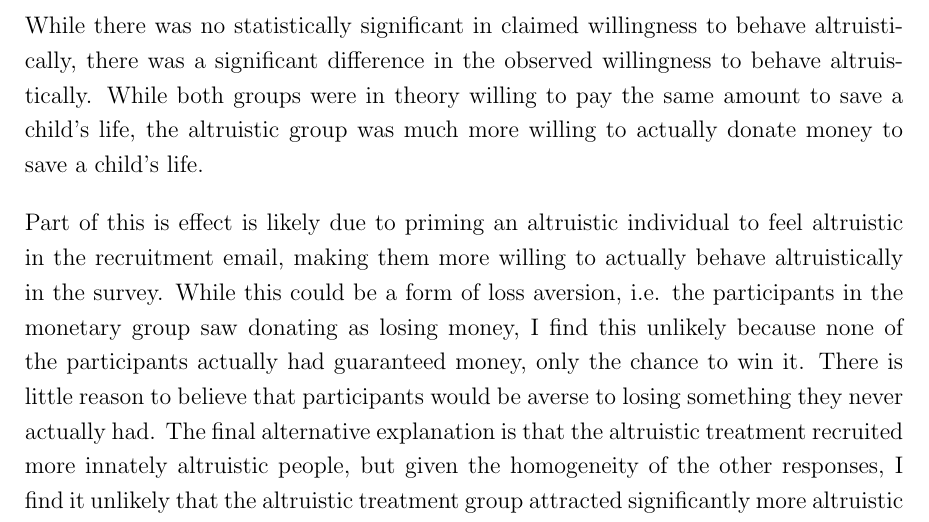
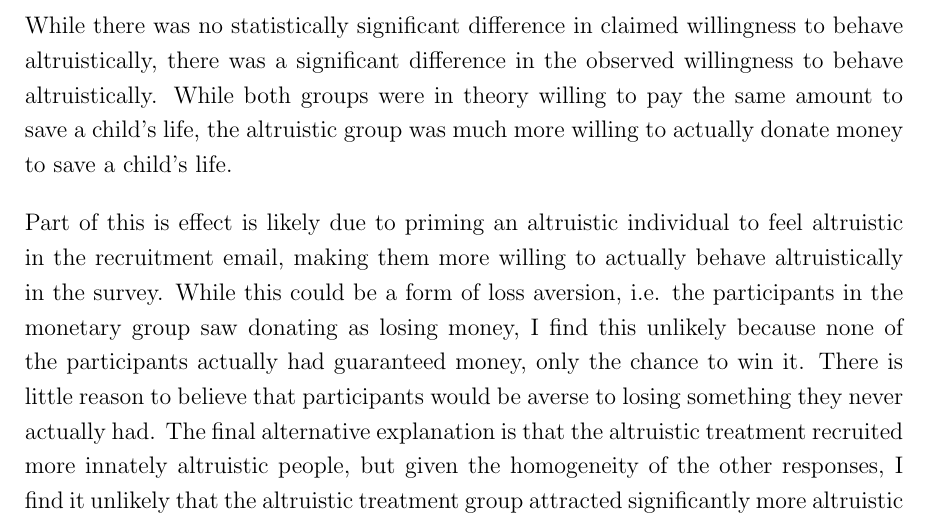
Before and after one commit to TheKeveloper/PSY-15-Final-Project, a LaTeX document (main.tex): part of page 10 of 12, cut so that both start at the same text. Compiled offline with pdfLaTeX.

Commit message:
Fix typo

```diff
--- a/main.tex
+++ b/main.tex
@@ -194,7 +194,7 @@ There was no significant difference in the participation or completion rates bet
 The monetary group wrote slightly more words on average for the first question and the altruistic group wrote slightly more for the second question, but neither result was statistically significant. This result is unexpected because from an economically rational perspective, those in the monetary group should have tried to finish the survey as fast as possible to maximize financial return per unit time. However, this seems to have been mitigated by some feeling of obligation to put effort into the study. This could be a result of Robert Cialdini's principle of Reciprocity: because the participants in the monetary group knew they would have the chance to receive money, they felt some obligation to put effort into their results to in some sense "earn" that money. This nonetheless indicates that there is little evidence of an effort justification feedback loop, since members of the altruistic group did not write significantly more.
 
 \subsubsection{Altruistic Behavior}
-While there was no statistically significant in claimed willingness to behave altruistically, there was a significant difference in the observed willingness to behave altruistically. While both groups were in theory willing to pay the same amount to save a child's life, the altruistic group was much more willing to actually donate money to save a child's life.
+While there was no statistically significant difference in claimed willingness to behave altruistically, there was a significant difference in the observed willingness to behave altruistically. While both groups were in theory willing to pay the same amount to save a child's life, the altruistic group was much more willing to actually donate money to save a child's life.
 
 Part of this is effect is likely due to priming an altruistic individual to feel altruistic in the recruitment email, making them more willing to actually behave altruistically in the survey. While this could be a form of loss aversion, i.e. the participants in the monetary group saw donating as losing money, I find this unlikely because none of the participants actually had guaranteed money, only the chance to win it. There is little reason to believe that participants would be averse to losing something they never actually had. The final alternative explanation is that the altruistic treatment recruited more innately altruistic people, but given the homogeneity of the other responses, I find it unlikely that the altruistic treatment group attracted significantly more altruistic people.
 
```
